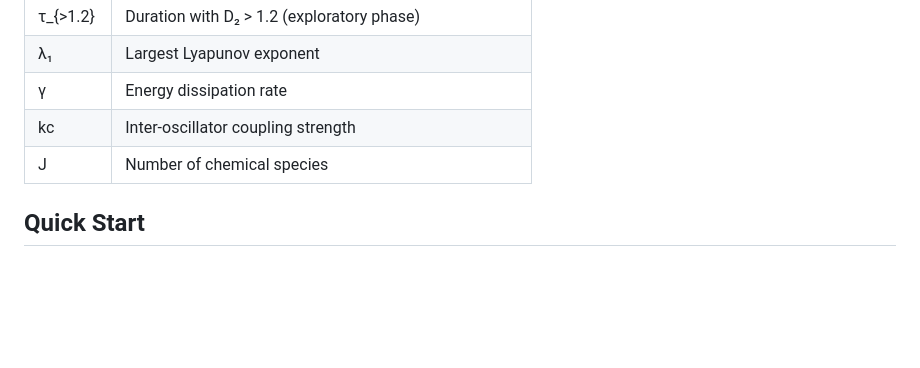
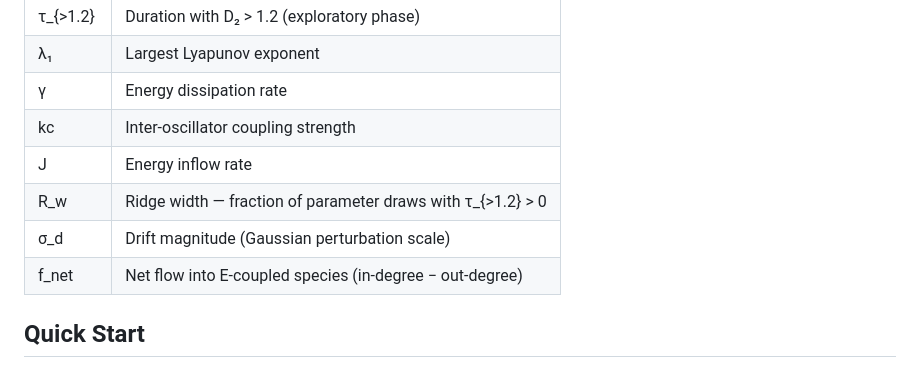
Before and after one commit to chrismerrill1974/astrobiology_research, a Markdown page: README.md, the part around one of its changes. Drawn GitHub-style; blank space fills up the shorter version.

```diff
--- a/README.md
+++ b/README.md
@@ -79,7 +94,10 @@ astrobiology_research/
 | λ₁ | Largest Lyapunov exponent |
 | γ | Energy dissipation rate |
 | kc | Inter-oscillator coupling strength |
-| J | Number of chemical species |
+| J | Energy inflow rate |
+| R_w | Ridge width — fraction of parameter draws with τ_{>1.2} > 0 |
+| σ_d | Drift magnitude (Gaussian perturbation scale) |
+| f_net | Net flow into E-coupled species (in-degree − out-degree) |
 
 ## Quick Start
 
```
Also changed, not shown: other parts of README.md (+36 -1 lines).
